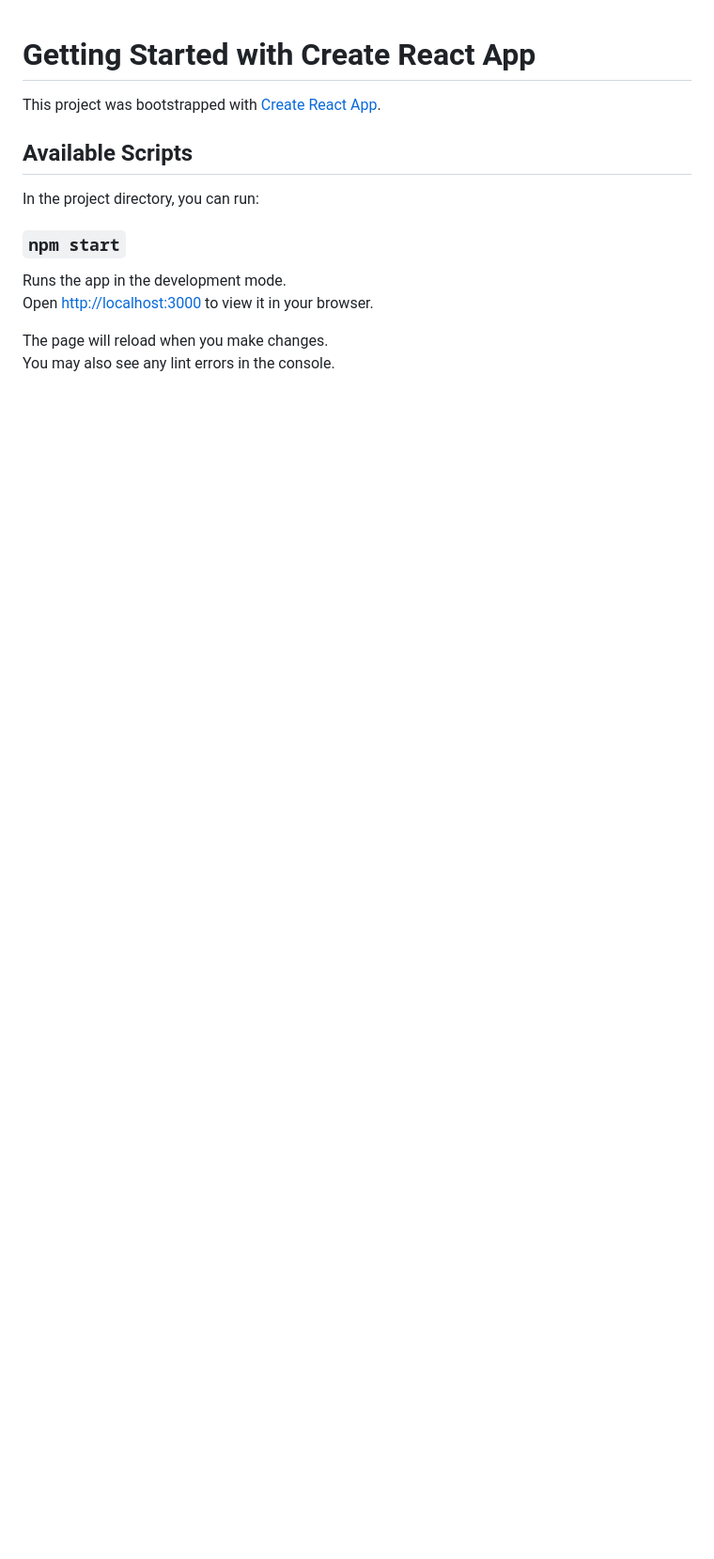
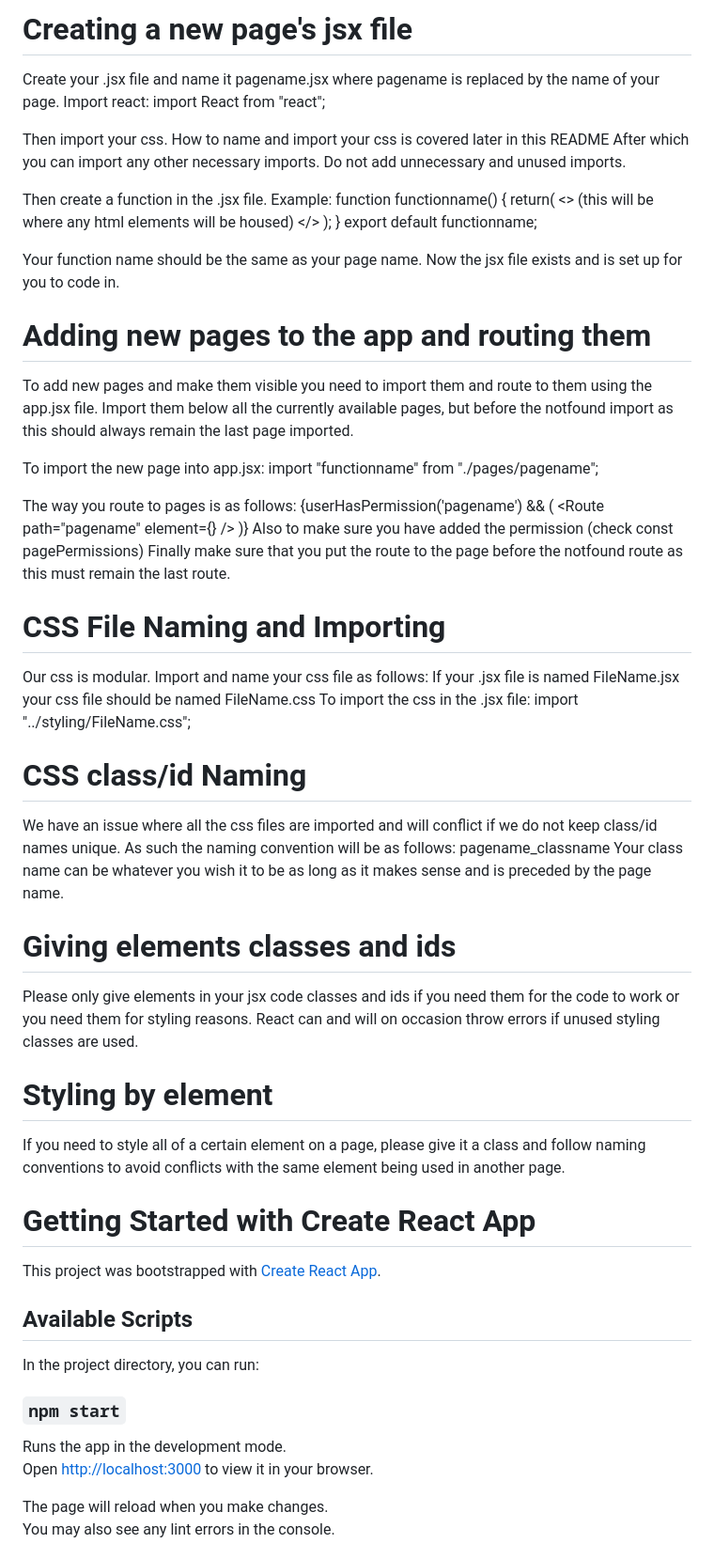
Before and after one commit to katsofroniou/restaurant-site, a Markdown page: frontend/README.md, the part around the change. Shown at 94% size. Drawn GitHub-style; blank space fills up the shorter version.

Commit message:
chore: added information about coding in the react app to the frontend README.md

```diff
--- a/frontend/README.md
+++ b/frontend/README.md
@@ -1,3 +1,62 @@
+# Creating a new page's jsx file
+Create your .jsx file and name it pagename.jsx where pagename is replaced by the name of your page.
+Import react:
+import React from "react";
+
+Then import your css. How to name and import your css is covered later in this README
+After which you can import any other necessary imports. Do not add unnecessary and unused imports.
+
+Then create a function in the .jsx file.
+Example:
+function functionname() {
+    return(
+        <>
+            (this will be where any html elements will be housed)
+        </>
+    );
+}
+export default functionname;
+
+Your function name should be the same as your page name.
+Now the jsx file exists and is set up for you to code in.
+
+# Adding new pages to the app and routing them
+To add new pages and make them visible you need to import them and route to them using the app.jsx file.
+Import them below all the currently available pages, but before the notfound import as this should always remain the last page imported.
+
+To import the new page into app.jsx:
+import "functionname" from "./pages/pagename";
+
+The way you route to pages is as follows:
+{userHasPermission('pagename') && (
+    <Route path="pagename" element={<whatyoucalledthefunctioninthejsxfile />} />
+)}
+Also to make sure you have added the permission (check const pagePermissions)
+Finally make sure that you put the route to the page before the notfound route as this must remain the last route.
+
+# CSS File Naming and Importing
+
+Our css is modular. Import and name your css file as follows:
+If your .jsx file is named FileName.jsx your css file should be named FileName.css
+To import the css in the .jsx file:
+import "../styling/FileName.css";
+
+# CSS class/id Naming
+
+We have an issue where all the css files are imported and will conflict if we do not keep class/id names unique.
+As such the naming convention will be as follows:
+pagename_classname
+Your class name can be whatever you wish it to be as long as it makes sense and is preceded by the page name.
+
+# Giving elements classes and ids
+
+Please only give elements in your jsx code classes and ids if you need them for the code to work or you need them for styling reasons.
+React can and will on occasion throw errors if unused styling classes are used.
+
+# Styling by element
+
+If you need to style all of a certain element on a page, please give it a class and follow naming conventions to avoid conflicts with the same element being used in another page.
+
 # Getting Started with Create React App
 
 This project was bootstrapped with [Create React App](https://github.com/facebook/create-react-app).
```
